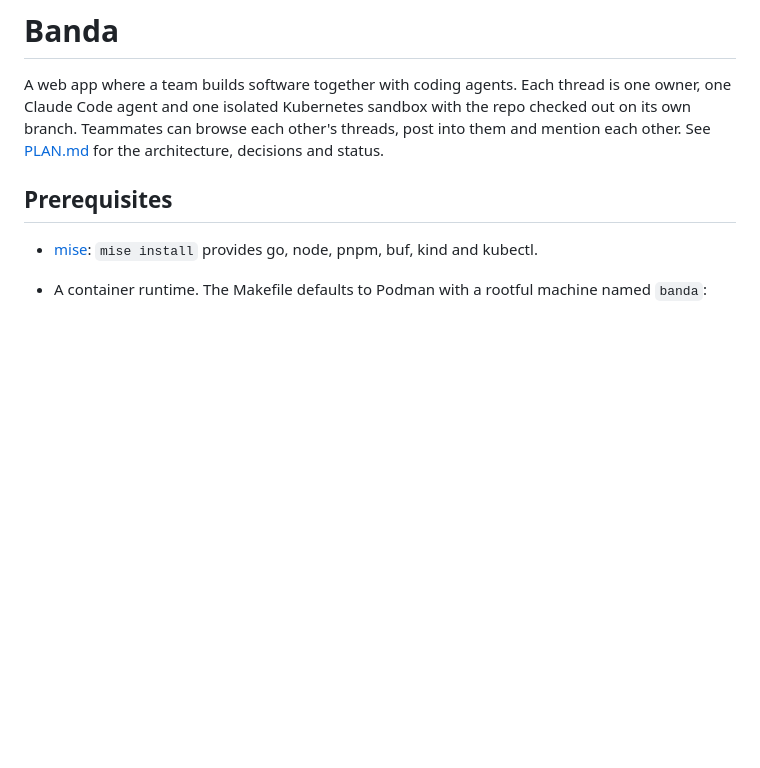
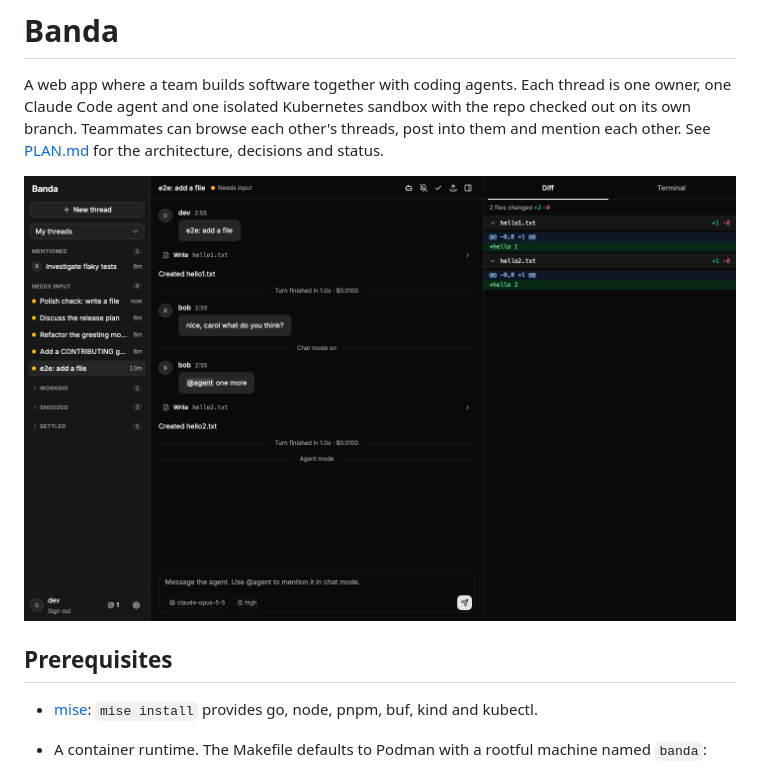
Before and after one commit to jhoogstraat/banda, a Markdown page: README.md, the part around the change. GitHub-like rendering; pictures changed too: docs/screenshots/thread.png (added); blank space fills up the shorter version.

Commit message:
Docs: screenshots
Co-Authored-By: Claude Opus 5.5 <noreply@anthropic.com>

```diff
--- a/README.md
+++ b/README.md
@@ -1,6 +1,8 @@
 # Banda
 
 A web app where a team builds software together with coding agents. Each thread is one owner, one Claude Code agent and one isolated Kubernetes sandbox with the repo checked out on its own branch. Teammates can browse each other's threads, post into them and mention each other. See [PLAN.md](PLAN.md) for the architecture, decisions and status.
+
+![A thread with the diff pane](docs/screenshots/thread.png)
 
 ## Prerequisites
 
```
Also changed, not shown: docs/screenshots/claude-login.png (added), docs/screenshots/files.png (added), docs/screenshots/sidebar.png (added).
